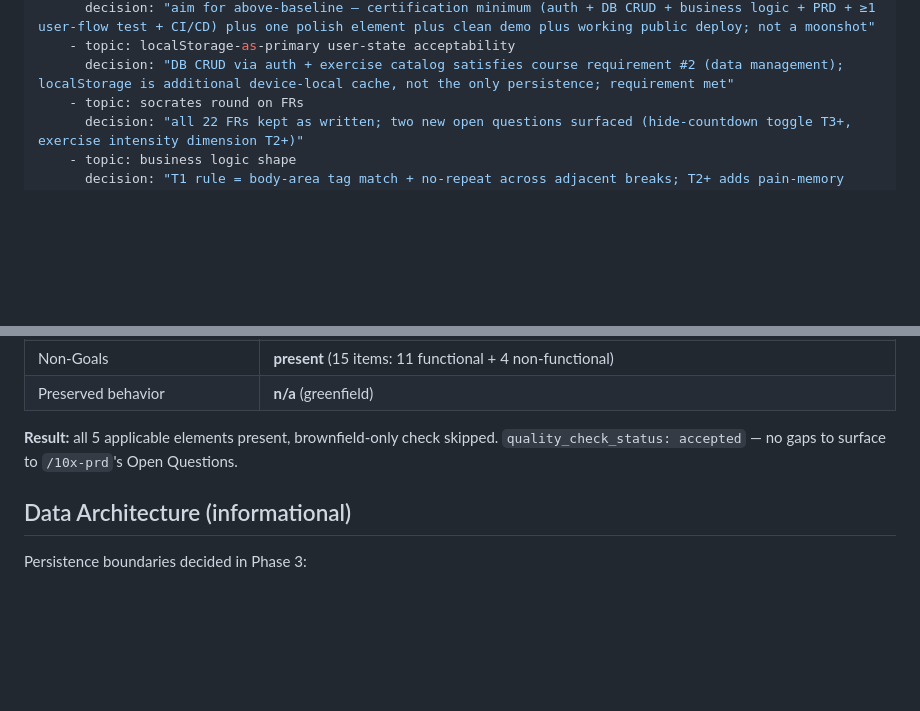
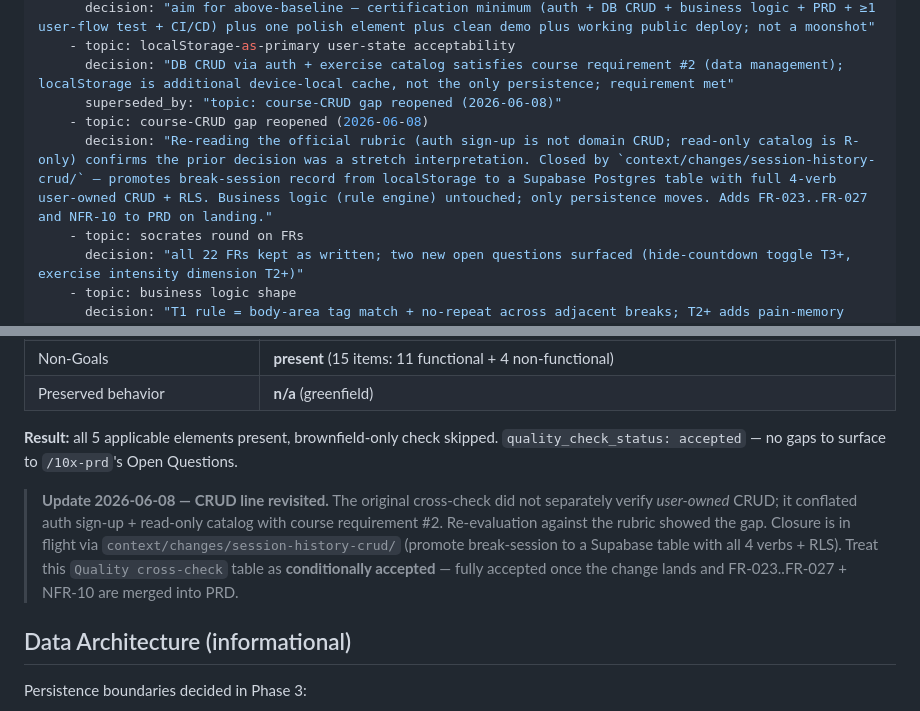
Before and after one commit to Michal3run/mvp-pomostretch, a Markdown page: context/foundation/shape-notes.md, 2 parts joined by grey strips. Rendered like a GitHub page; blank space fills up the shorter version.

```diff
--- a/context/foundation/shape-notes.md
+++ b/context/foundation/shape-notes.md
@@ -40,6 +40,9 @@ checkpoint:
       decision: "aim for above-baseline — certification minimum (auth + DB CRUD + business logic + PRD + ≥1 user-flow test + CI/CD) plus one polish element plus clean demo plus working public deploy; not a moonshot"
     - topic: localStorage-as-primary user-state acceptability
       decision: "DB CRUD via auth + exercise catalog satisfies course requirement #2 (data management); localStorage is additional device-local cache, not the only persistence; requirement met"
+      superseded_by: "topic: course-CRUD gap reopened (2026-06-08)"
+    - topic: course-CRUD gap reopened (2026-06-08)
+      decision: "Re-reading the official rubric (auth sign-up is not domain CRUD; read-only catalog is R-only) confirms the prior decision was a stretch interpretation. Closed by `context/changes/session-history-crud/` — promotes break-session record from localStorage to a Supabase Postgres table with full 4-verb user-owned CRUD + RLS. Business logic (rule engine) untouched; only persistence moves. Adds FR-023..FR-027 and NFR-10 to PRD on landing."
     - topic: socrates round on FRs
       decision: "all 22 FRs kept as written; two new open questions surfaced (hide-countdown toggle T3+, exercise intensity dimension T2+)"
     - topic: business logic shape
@@ -253,6 +256,8 @@ When the user starts a break, the app selects 1–3 exercises from a tagged cata
 
 **Result:** all 5 applicable elements present, brownfield-only check skipped. `quality_check_status: accepted` — no gaps to surface to `/10x-prd`'s Open Questions.
 
+> **Update 2026-06-08 — CRUD line revisited.** The original cross-check did not separately verify *user-owned* CRUD; it conflated auth sign-up + read-only catalog with course requirement #2. Re-evaluation against the rubric showed the gap. Closure is in flight via `context/changes/session-history-crud/` (promote break-session to a Supabase table with all 4 verbs + RLS). Treat this `Quality cross-check` table as **conditionally accepted** — fully accepted once the change lands and FR-023..FR-027 + NFR-10 are merged into PRD.
+
 ## Data Architecture (informational)
 
 Persistence boundaries decided in Phase 3:
```
Also changed, not shown: context/foundation/test-plan.md (added, +101 -0 lines), 1 other file.
